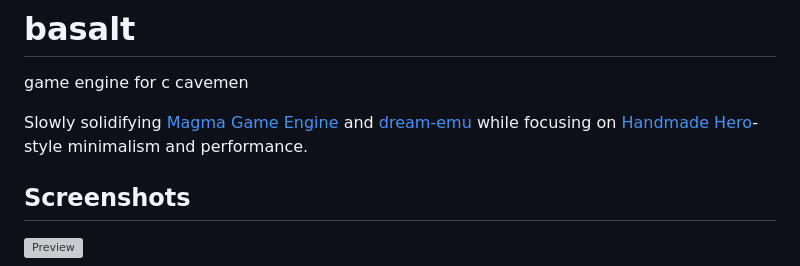
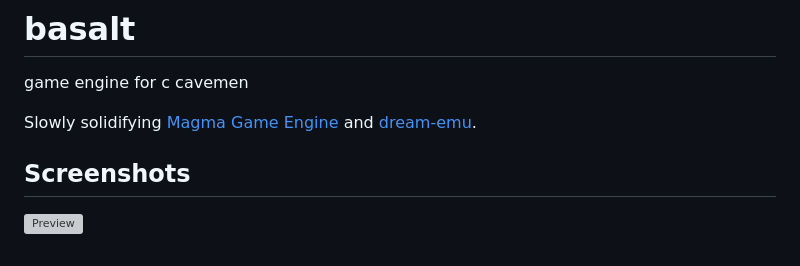
Before and after one commit to Doomhowl-Interactive/basalt, a Markdown page: README.md, the part around the change. Rendered like a GitHub page; grey boxes are pictures that could not be loaded.

```diff
--- a/README.md
+++ b/README.md
@@ -2,8 +2,7 @@
 # basalt
 game engine for c cavemen
 
-Slowly solidifying [Magma Game Engine](https://github.com/bramtechs/RaylibMagmaEngine) and [dream-emu](https://github.com/bramtechs/dream-emu) while
-focusing on [Handmade Hero](https://handmadehero.org/)-style minimalism and performance.
+Slowly solidifying [Magma Game Engine](https://github.com/bramtechs/RaylibMagmaEngine) and [dream-emu](https://github.com/bramtechs/dream-emu).
 
 ## Screenshots
 ![Preview](screenshots/preview-bullethell.gif)
```
Also changed, not shown: assets/spr_bullet_chip.png, assets/spr_bullet_neon.png, assets/spr_bullet_placeholder.png, 3 other files.
